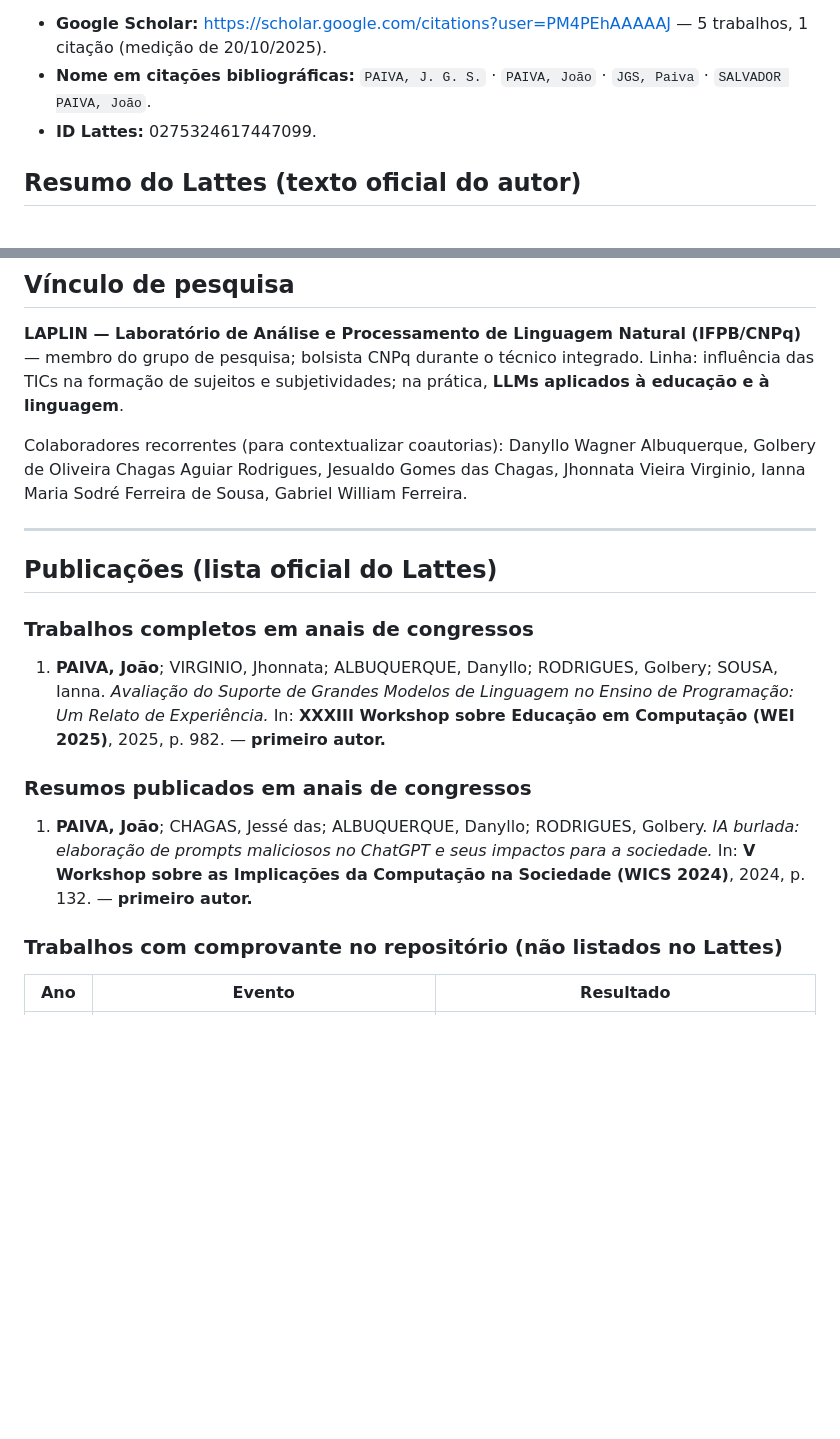
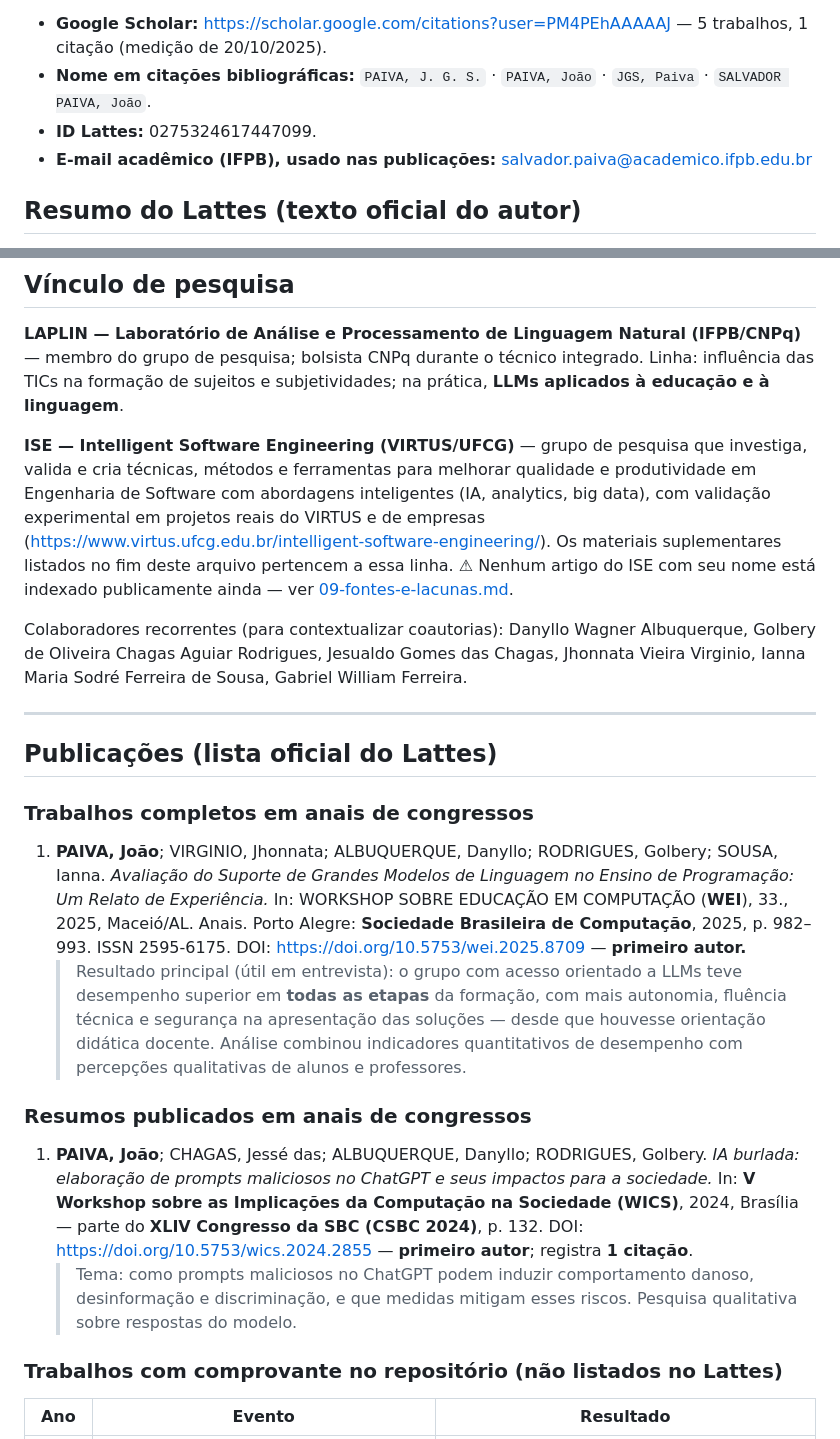
Before and after one commit to Ilusinusmate/Ilusinusmate, a Markdown page: dossie/04-pesquisa-e-publicacoes.md, 2 parts joined by grey strips. Rendered like a GitHub page; blank space fills up the shorter version.

Commit message:
docs(dossie): adiciona dados do Lattes, DOIs das publicacoes e grupo ISE/VIRTUS
Co-Authored-By: Joao Gabriel Salvador paiva <joaogabrielsalvadorpaiva@gmail.com>

```diff
--- a/dossie/04-pesquisa-e-publicacoes.md
+++ b/dossie/04-pesquisa-e-publicacoes.md
@@ -9,6 +9,7 @@ complementa com contexto.
 - **Nome em citações bibliográficas:** `PAIVA, J. G. S.` · `PAIVA, João` · `JGS, Paiva` ·
   `SALVADOR PAIVA, João`.
 - **ID Lattes:** 0275324617447099.
+- **E-mail acadêmico (IFPB), usado nas publicações:** salvador.paiva@academico.ifpb.edu.br
 
 ## Resumo do Lattes (texto oficial do autor)
 
@@ -27,6 +28,14 @@ complementa com contexto.
 grupo de pesquisa; bolsista CNPq durante o técnico integrado. Linha: influência das TICs na formação
 de sujeitos e subjetividades; na prática, **LLMs aplicados à educação e à linguagem**.
 
+**ISE — Intelligent Software Engineering (VIRTUS/UFCG)** — grupo de pesquisa que investiga, valida e
+cria técnicas, métodos e ferramentas para melhorar qualidade e produtividade em Engenharia de
+Software com abordagens inteligentes (IA, analytics, big data), com validação experimental em
+projetos reais do VIRTUS e de empresas (https://www.virtus.ufcg.edu.br/intelligent-software-engineering/).
+Os materiais suplementares listados no fim deste arquivo pertencem a essa linha. ⚠ Nenhum artigo do
+ISE com seu nome está indexado publicamente ainda — ver
+[09-fontes-e-lacunas.md](09-fontes-e-lacunas.md).
+
 Colaboradores recorrentes (para contextualizar coautorias): Danyllo Wagner Albuquerque,
 Golbery de Oliveira Chagas Aguiar Rodrigues, Jesualdo Gomes das Chagas, Jhonnata Vieira Virginio,
 Ianna Maria Sodré Ferreira de Sousa, Gabriel William Ferreira.
@@ -39,15 +48,23 @@ Ianna Maria Sodré Ferreira de Sousa, Gabriel William Ferreira.
 
 1. **PAIVA, João**; VIRGINIO, Jhonnata; ALBUQUERQUE, Danyllo; RODRIGUES, Golbery; SOUSA, Ianna.
    *Avaliação do Suporte de Grandes Modelos de Linguagem no Ensino de Programação: Um Relato de
-   Experiência.* In: **XXXIII Workshop sobre Educação em Computação (WEI 2025)**, 2025, p. 982.
-   — **primeiro autor.**
+   Experiência.* In: WORKSHOP SOBRE EDUCAÇÃO EM COMPUTAÇÃO (**WEI**), 33., 2025, Maceió/AL. Anais.
+   Porto Alegre: **Sociedade Brasileira de Computação**, 2025, p. 982–993. ISSN 2595-6175.
+   DOI: https://doi.org/10.5753/wei.2025.8709 — **primeiro autor.**
+   > Resultado principal (útil em entrevista): o grupo com acesso orientado a LLMs teve desempenho
+   > superior em **todas as etapas** da formação, com mais autonomia, fluência técnica e segurança na
+   > apresentação das soluções — desde que houvesse orientação didática docente. Análise combinou
+   > indicadores quantitativos de desempenho com percepções qualitativas de alunos e professores.
 
 ### Resumos publicados em anais de congressos
 
 1. **PAIVA, João**; CHAGAS, Jessé das; ALBUQUERQUE, Danyllo; RODRIGUES, Golbery.
    *IA burlada: elaboração de prompts maliciosos no ChatGPT e seus impactos para a sociedade.*
-   In: **V Workshop sobre as Implicações da Computação na Sociedade (WICS 2024)**, 2024, p. 132.
-   — **primeiro autor.**
+   In: **V Workshop sobre as Implicações da Computação na Sociedade (WICS)**, 2024, Brasília — parte do
+   **XLIV Congresso da SBC (CSBC 2024)**, p. 132. DOI: https://doi.org/10.5753/wics.2024.2855
+   — **primeiro autor**; registra **1 citação**.
+   > Tema: como prompts maliciosos no ChatGPT podem induzir comportamento danoso, desinformação e
+   > discriminação, e que medidas mitigam esses riscos. Pesquisa qualitativa sobre respostas do modelo.
 
 ### Trabalhos com comprovante no repositório (não listados no Lattes)
 
```
Also changed, not shown: dossie/09-fontes-e-lacunas.md (+7 -1 lines).
